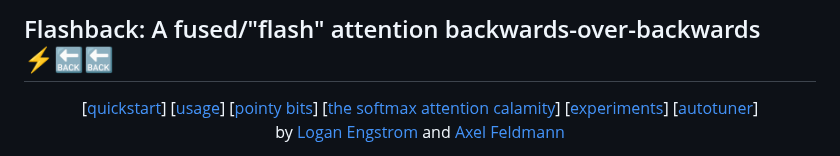
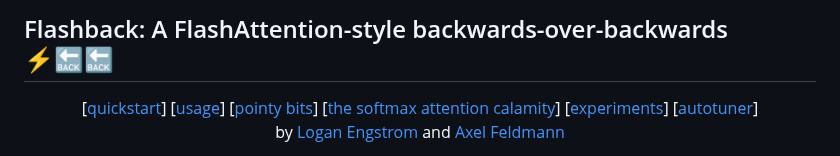
Before and after one commit to 21chenb/flashback, a Markdown page: readme.md, the part around the change. Rendered like a GitHub page.

```diff
--- a/readme.md
+++ b/readme.md
@@ -1,4 +1,4 @@
-##  Flashback: A fused/"flash" attention backwards-over-backwards ⚡🔙🔙
+##  Flashback: A FlashAttention-style backwards-over-backwards ⚡🔙🔙
 <p align = 'center'>
 [<a href="#quickstart">quickstart</a>]
 [<a href="#usage">usage</a>]
```
